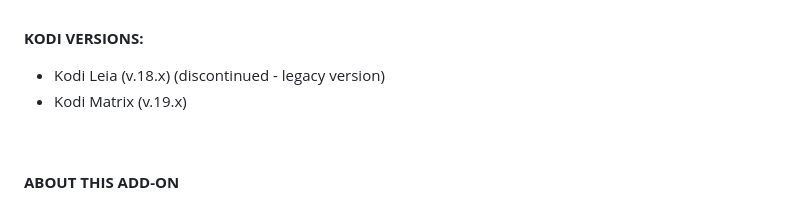
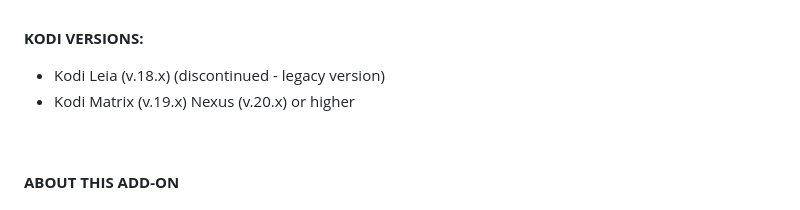
Before and after one commit to spaniard1978/filesmonster-kodi-addon, a Markdown page: readme.md, the part around the change. GitHub-like rendering.

```diff
--- a/readme.md
+++ b/readme.md
@@ -70,7 +70,7 @@ If you want to use this Filesmonster.com add-on you must have a premium account
 <b>KODI VERSIONS:</b>
 <br>
 * Kodi Leia (v.18.x) (discontinued - legacy version)
-* Kodi Matrix (v.19.x)
+* Kodi Matrix (v.19.x) Nexus (v.20.x) or higher
 <br><br>
 <br>
 <b>ABOUT THIS ADD-ON</b>
```
